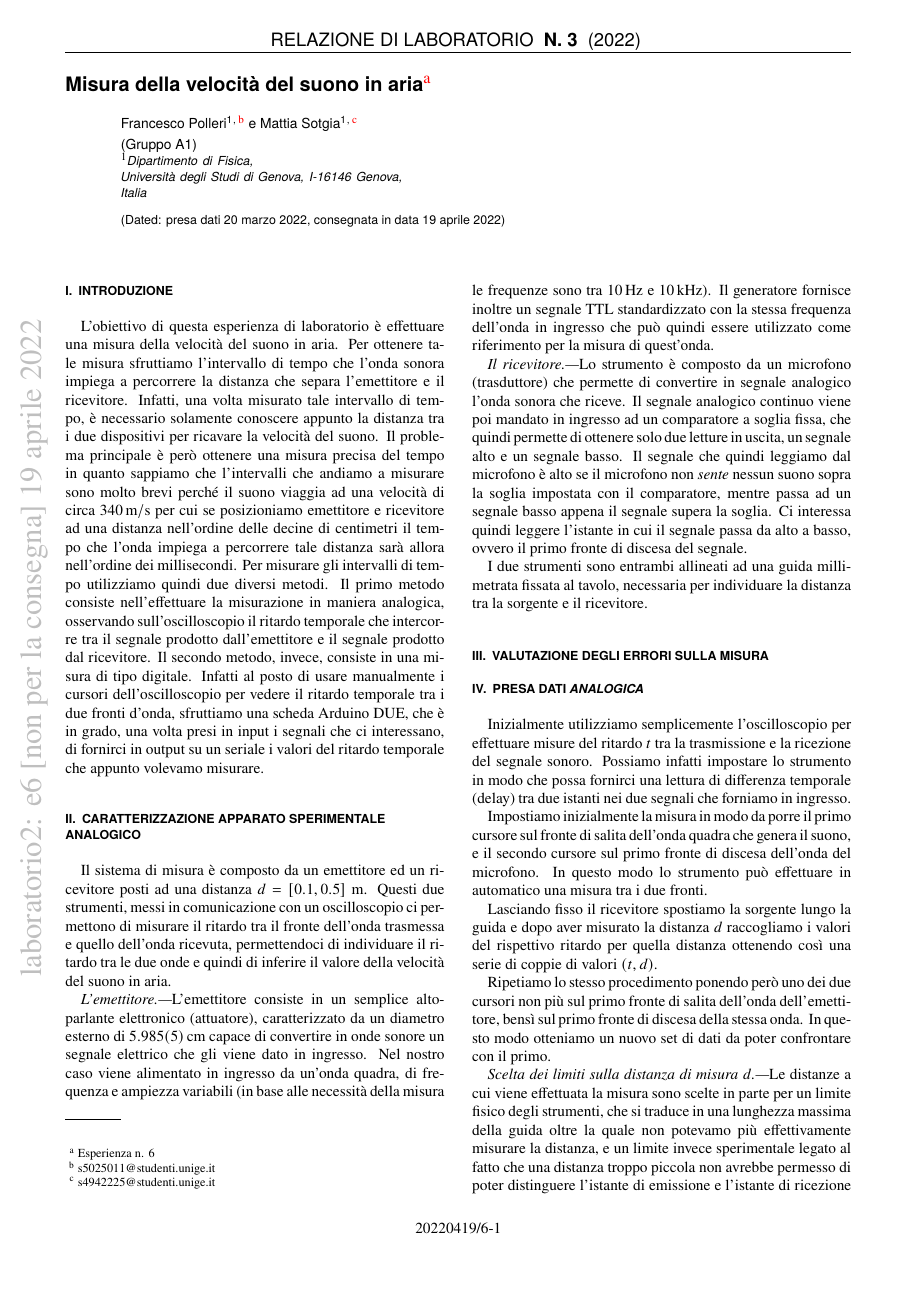
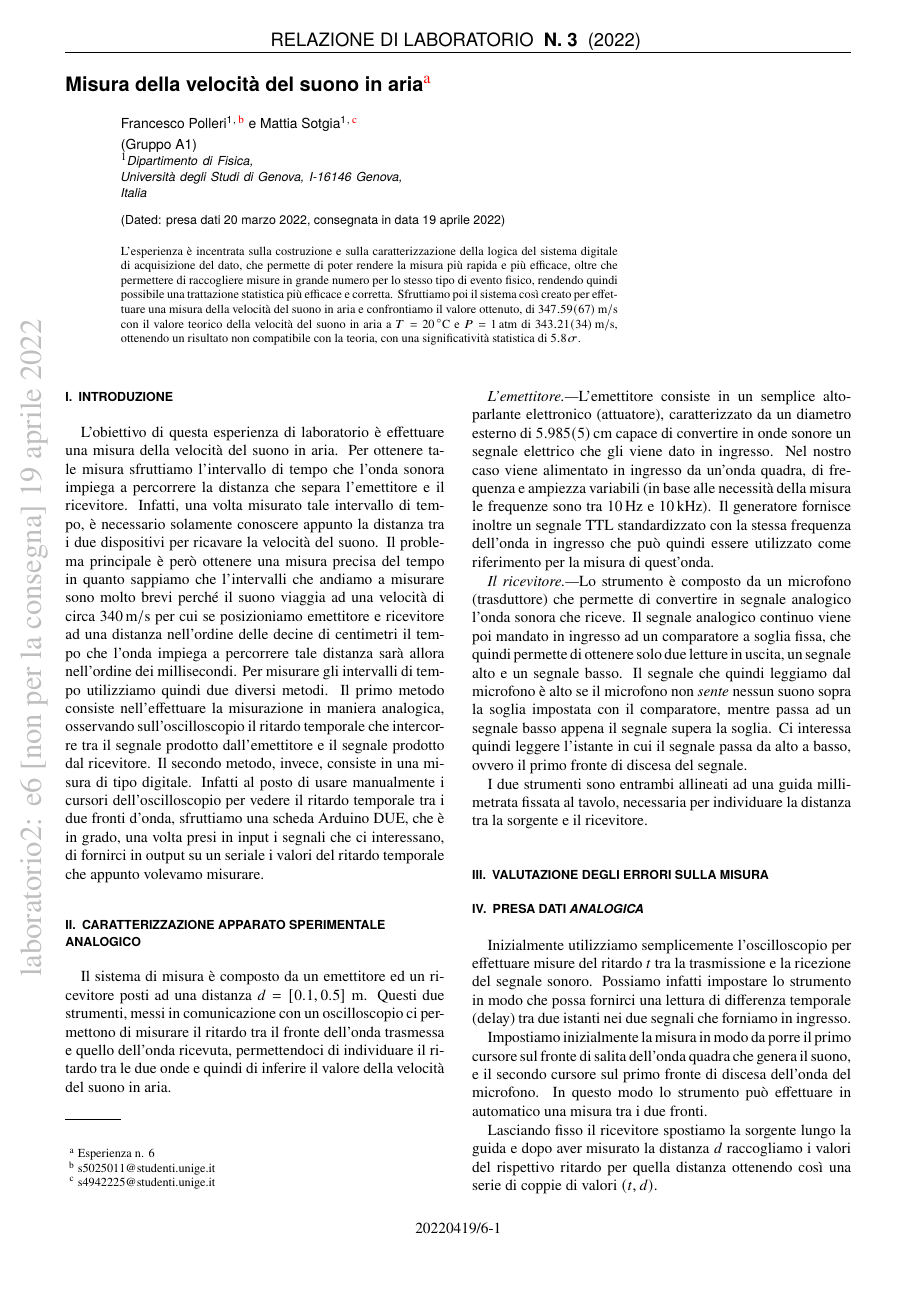
Before and after one commit to mattiasotgia/Lab2, a LaTeX paper (esperienza_6__velocita_suono/relazione/esperienza_6_2022_03_20.tex): page 1 of 5. The pictures show the PDF file esperienza_6__velocita_suono/relazione/esperienza_6_2022_03_20.pdf that the author committed with the source.

Commit message:
abstract

```diff
--- a/esperienza_6__velocita_suono/relazione/esperienza_6_2022_03_20.tex
+++ b/esperienza_6__velocita_suono/relazione/esperienza_6_2022_03_20.tex
@@ -61,7 +61,7 @@
 }
 
 \begin{abstract}
-
+    L'esperienza è incentrata sulla costruzione e sulla caratterizzazione della logica del sistema digitale di acquisizione del dato, che permette di poter rendere la misura più rapida e più efficace, oltre che permettere di raccogliere misure in grande numero per lo stesso tipo di evento fisico, rendendo quindi possibile una trattazione statistica più efficace e corretta. Sfruttiamo poi il sistema così creato per effettuare una misura della velocità del suono in aria e confrontiamo il valore ottenuto, di \SI{347.589(669)}{\metre\per\second} con il valore teorico della velocità del suono in aria a $T=\SI{20}{\celsius}$ e $P=\SI{1}{atm}$ di \SI{343.210(338)}{\metre\per\second}, ottenendo un risultato non compatibile con la teoria, con una significatività statistica di $5.8\sigma$.
 \end{abstract}
 
 \maketitle
```
Also changed, not shown: esperienza_6__velocita_suono/relazione/esperienza_6_2022_03_20.pdf.
